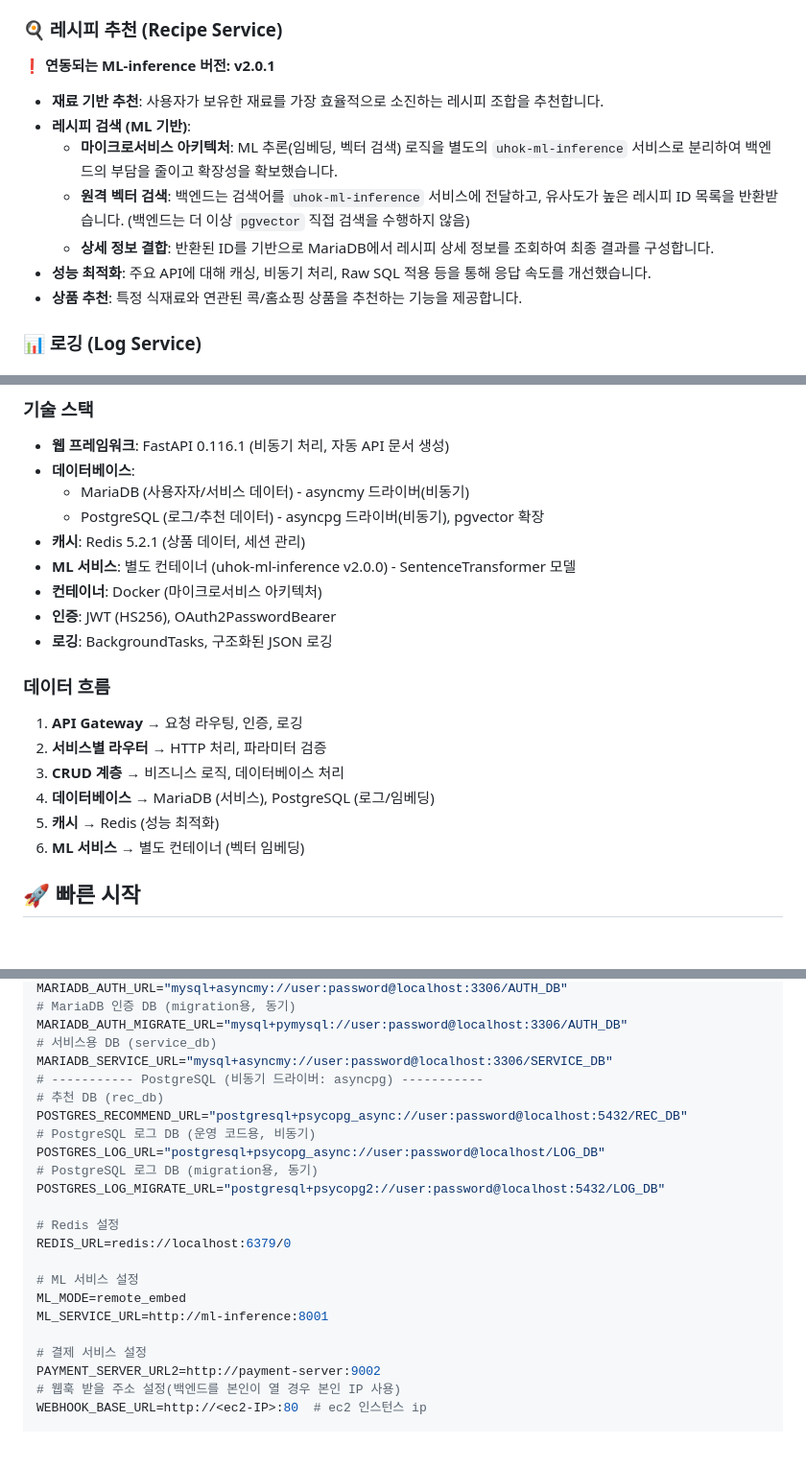
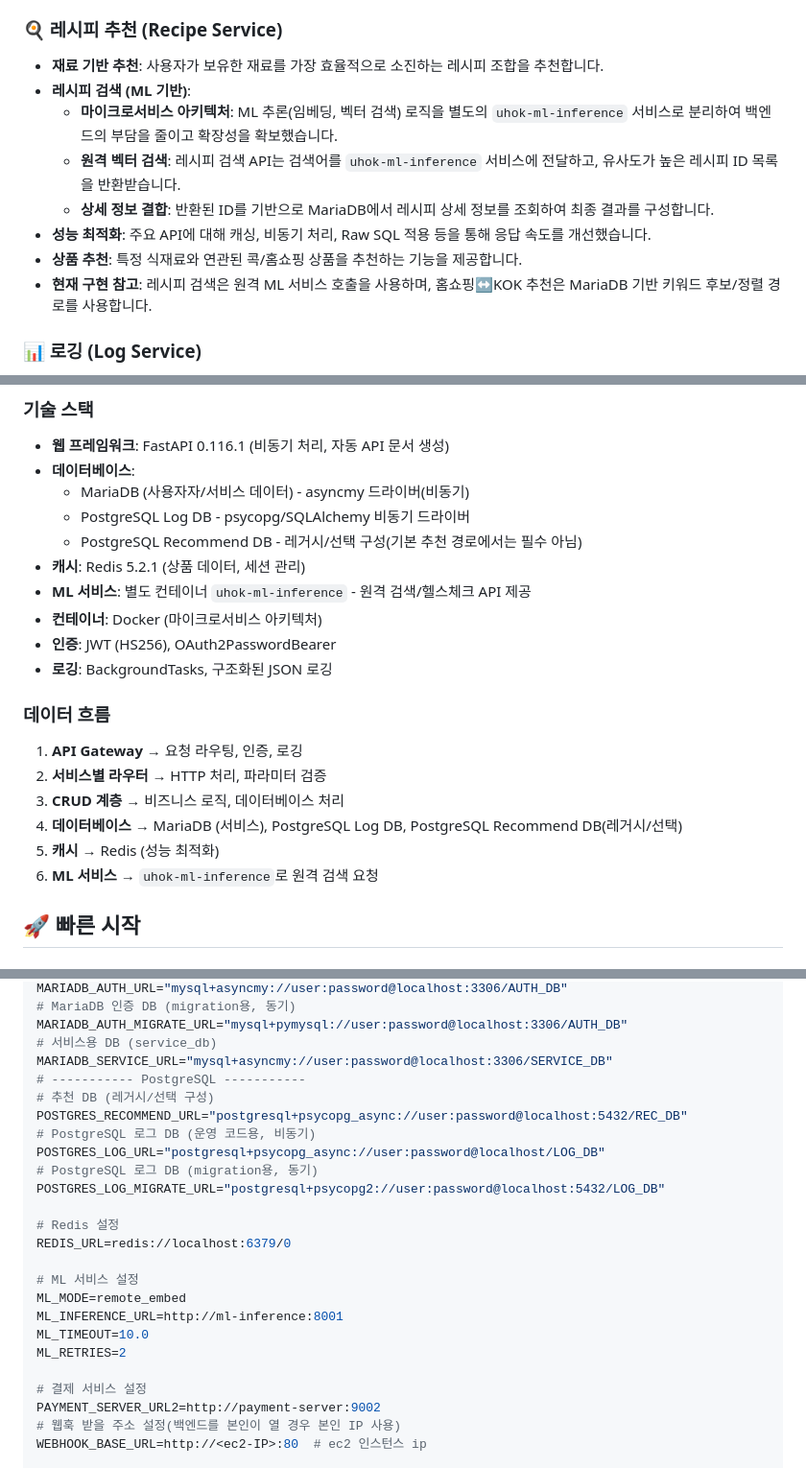
Before and after one commit to uhoks-sonata/uhok-backend, a Markdown page: README.md, 3 parts joined by grey strips. Shown at 96% size. Rendered like a GitHub page; blank space fills up the shorter version.

Commit message:
docs(readme): 현재 구현 기준으로 ML 분리 구조, 환경변수, 추천 DB 설명 동기화

```diff
--- a/README.md
+++ b/README.md
@@ -45,14 +45,14 @@ FastAPI 기반으로 구성되어 있으며, 사용자, 홈쇼핑, 콕, 주문,
 - **주문 조회**: 주문 및및 배송 정보 조회
 
 ### 🍳 레시피 추천 (Recipe Service)
-**❗ 연동되는 ML-inference 버전: v2.0.1**
 - **재료 기반 추천**: 사용자가 보유한 재료를 가장 효율적으로 소진하는 레시피 조합을 추천합니다.
 - **레시피 검색 (ML 기반)**:
   - **마이크로서비스 아키텍처**: ML 추론(임베딩, 벡터 검색) 로직을 별도의 `uhok-ml-inference` 서비스로 분리하여 백엔드의 부담을 줄이고 확장성을 확보했습니다.
-  - **원격 벡터 검색**: 백엔드는 검색어를 `uhok-ml-inference` 서비스에 전달하고, 유사도가 높은 레시피 ID 목록을 반환받습니다. (백엔드는 더 이상 `pgvector` 직접 검색을 수행하지 않음)
+  - **원격 벡터 검색**: 레시피 검색 API는 검색어를 `uhok-ml-inference` 서비스에 전달하고, 유사도가 높은 레시피 ID 목록을 반환받습니다.
   - **상세 정보 결합**: 반환된 ID를 기반으로 MariaDB에서 레시피 상세 정보를 조회하여 최종 결과를 구성합니다.
 - **성능 최적화**: 주요 API에 대해 캐싱, 비동기 처리, Raw SQL 적용 등을 통해 응답 속도를 개선했습니다.
 - **상품 추천**: 특정 식재료와 연관된 콕/홈쇼핑 상품을 추천하는 기능을 제공합니다.
+- **현재 구현 참고**: 레시피 검색은 원격 ML 서비스 호출을 사용하며, 홈쇼핑↔KOK 추천은 MariaDB 기반 키워드 후보/정렬 경로를 사용합니다.
 
 ### 📊 로깅 (Log Service)
 - **사용자 이벤트 로그**: 시스템 주요 이벤트 기록 (회원가입, 로그인, 주문, 결제 등)
@@ -67,9 +67,10 @@ FastAPI 기반으로 구성되어 있으며, 사용자, 홈쇼핑, 콕, 주문,
 - **웹 프레임워크**: FastAPI 0.116.1 (비동기 처리, 자동 API 문서 생성)
 - **데이터베이스**:
   - MariaDB (사용자자/서비스 데이터) - asyncmy 드라이버(비동기)
-  - PostgreSQL (로그/추천 데이터) - asyncpg 드라이버(비동기), pgvector 확장
+  - PostgreSQL Log DB - psycopg/SQLAlchemy 비동기 드라이버
+  - PostgreSQL Recommend DB - 레거시/선택 구성(기본 추천 경로에서는 필수 아님)
 - **캐시**: Redis 5.2.1 (상품 데이터, 세션 관리)
-- **ML 서비스**: 별도 컨테이너 (uhok-ml-inference v2.0.0) - SentenceTransformer 모델
+- **ML 서비스**: 별도 컨테이너 `uhok-ml-inference` - 원격 검색/헬스체크 API 제공
 - **컨테이너**: Docker (마이크로서비스 아키텍처)
 - **인증**: JWT (HS256), OAuth2PasswordBearer
 - **로깅**: BackgroundTasks, 구조화된 JSON 로깅
@@ -78,9 +79,9 @@ FastAPI 기반으로 구성되어 있으며, 사용자, 홈쇼핑, 콕, 주문,
 1. **API Gateway** → 요청 라우팅, 인증, 로깅
 2. **서비스별 라우터** → HTTP 처리, 파라미터 검증
 3. **CRUD 계층** → 비즈니스 로직, 데이터베이스 처리
-4. **데이터베이스** → MariaDB (서비스), PostgreSQL (로그/임베딩)
+4. **데이터베이스** → MariaDB (서비스), PostgreSQL Log DB, PostgreSQL Recommend DB(레거시/선택)
 5. **캐시** → Redis (성능 최적화)
-6. **ML 서비스** → 별도 컨테이너 (벡터 임베딩)
+6. **ML 서비스** → `uhok-ml-inference`로 원격 검색 요청
 
 ## 🚀 빠른 시작
 
@@ -114,8 +115,8 @@ MARIADB_AUTH_URL="mysql+asyncmy://user:password@localhost:3306/AUTH_DB"
 MARIADB_AUTH_MIGRATE_URL="mysql+pymysql://user:password@localhost:3306/AUTH_DB"
 # 서비스용 DB (service_db)
 MARIADB_SERVICE_URL="mysql+asyncmy://user:password@localhost:3306/SERVICE_DB"
-# ----------- PostgreSQL (비동기 드라이버: asyncpg) -----------
-# 추천 DB (rec_db)
+# ----------- PostgreSQL -----------
+# 추천 DB (레거시/선택 구성)
 POSTGRES_RECOMMEND_URL="postgresql+psycopg_async://user:password@localhost:5432/REC_DB"
 # PostgreSQL 로그 DB (운영 코드용, 비동기)
 POSTGRES_LOG_URL="postgresql+psycopg_async://user:password@localhost/LOG_DB"
@@ -127,7 +128,9 @@ REDIS_URL=redis://localhost:6379/0
 
 # ML 서비스 설정
 ML_MODE=remote_embed
-ML_SERVICE_URL=http://ml-inference:8001
+ML_INFERENCE_URL=http://ml-inference:8001
+ML_TIMEOUT=10.0
+ML_RETRIES=2
 
 # 결제 서비스 설정
 PAYMENT_SERVER_URL2=http://payment-server:9002
```
Also changed, not shown: other parts of README.md (+1 -1 lines).
